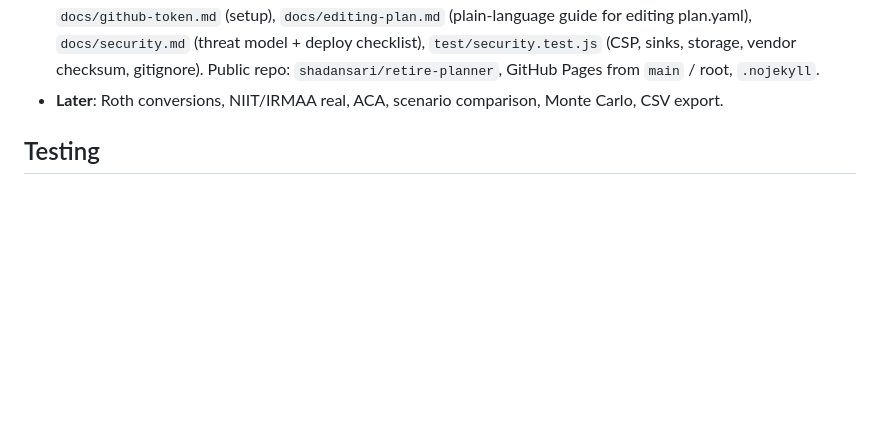
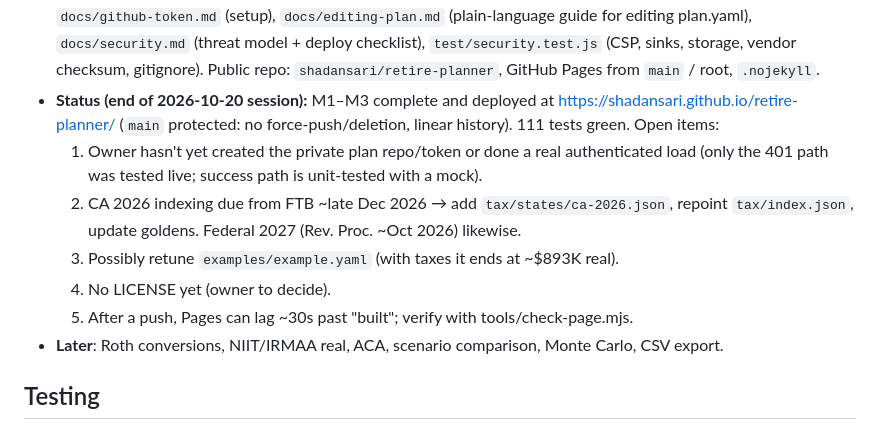
Before and after one commit to shadansari/retire-planner, a Markdown page: CLAUDE.md, the part around the change. Drawn GitHub-style; blank space fills up the shorter version.

Commit message:
CLAUDE.md: end-of-session status and open items
Co-Authored-By: Claude Opus 5.5 <noreply@anthropic.com>

```diff
--- a/CLAUDE.md
+++ b/CLAUDE.md
@@ -187,6 +187,16 @@ Every new schema field needs a validation rule and an invalid-fixture test.
   editing plan.yaml), `docs/security.md` (threat model + deploy checklist),
   `test/security.test.js` (CSP, sinks, storage, vendor checksum, gitignore).
   Public repo: `shadansari/retire-planner`, GitHub Pages from `main` / root, `.nojekyll`.
+- **Status (end of 2026-10-20 session):** M1–M3 complete and deployed at
+  https://shadansari.github.io/retire-planner/ (`main` protected: no force-push/deletion,
+  linear history). 111 tests green. Open items:
+  1. Owner hasn't yet created the private plan repo/token or done a real authenticated
+     load (only the 401 path was tested live; success path is unit-tested with a mock).
+  2. CA 2026 indexing due from FTB ~late Dec 2026 → add `tax/states/ca-2026.json`,
+     repoint `tax/index.json`, update goldens. Federal 2027 (Rev. Proc. ~Oct 2026) likewise.
+  3. Possibly retune `examples/example.yaml` (with taxes it ends at ~$893K real).
+  4. No LICENSE yet (owner to decide).
+  5. After a push, Pages can lag ~30s past "built"; verify with tools/check-page.mjs.
 - **Later**: Roth conversions, NIIT/IRMAA real, ACA, scenario comparison, Monte Carlo, CSV export.
 
 ## Testing
```
